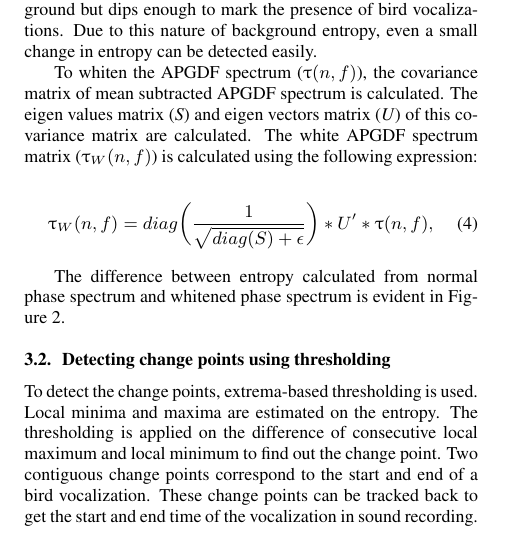
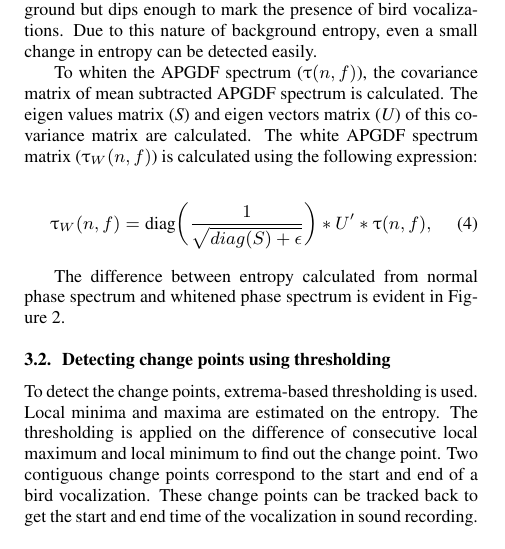
Before and after one commit to padmanrajan/segment_is2016, a LaTeX paper (segment.tex): part of one column of page 2 of 4, cut so that both start at the same text. Compiled offline with pdfLaTeX.

Commit message:
modified:   segment.tex
	Made minor math corrections (using \textrm)

```diff
--- a/segment.tex
+++ b/segment.tex
@@ -239,7 +239,7 @@ The drop in entropy at the presence of bird vocalizations makes it possible to d
 To whiten the APGDF spectrum ($\uptau(n,f)$), the covariance matrix of mean subtracted APGDF spectrum is calculated. The eigen values matrix (\textit{S}) and eigen vectors matrix (\textit{U}) of this covariance matrix are calculated. The white APGDF spectrum matrix ($\uptau_W(n,f)$) is calculated using the following expression:
 
 \begin{equation}
-\uptau_W(n,f)=diag \bigg(  \frac{1}{\sqrt{diag(S)+\epsilon}} \bigg )*U'*\uptau(n,f),
+\uptau_W(n,f)=\text{diag} \bigg(  \frac{1}{\sqrt{diag(S)+\epsilon}} \bigg )*U'*\uptau(n,f),
 \end{equation}
 
 
```
Also changed, not shown: segment.pdf, 2 other files.
